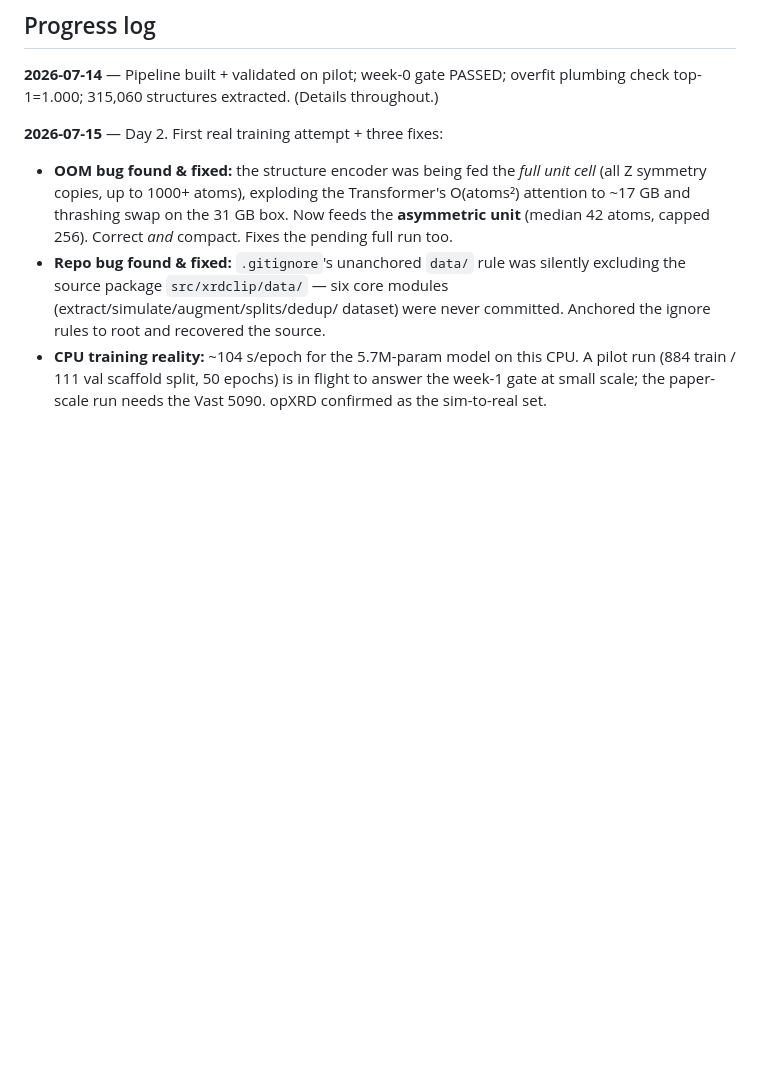
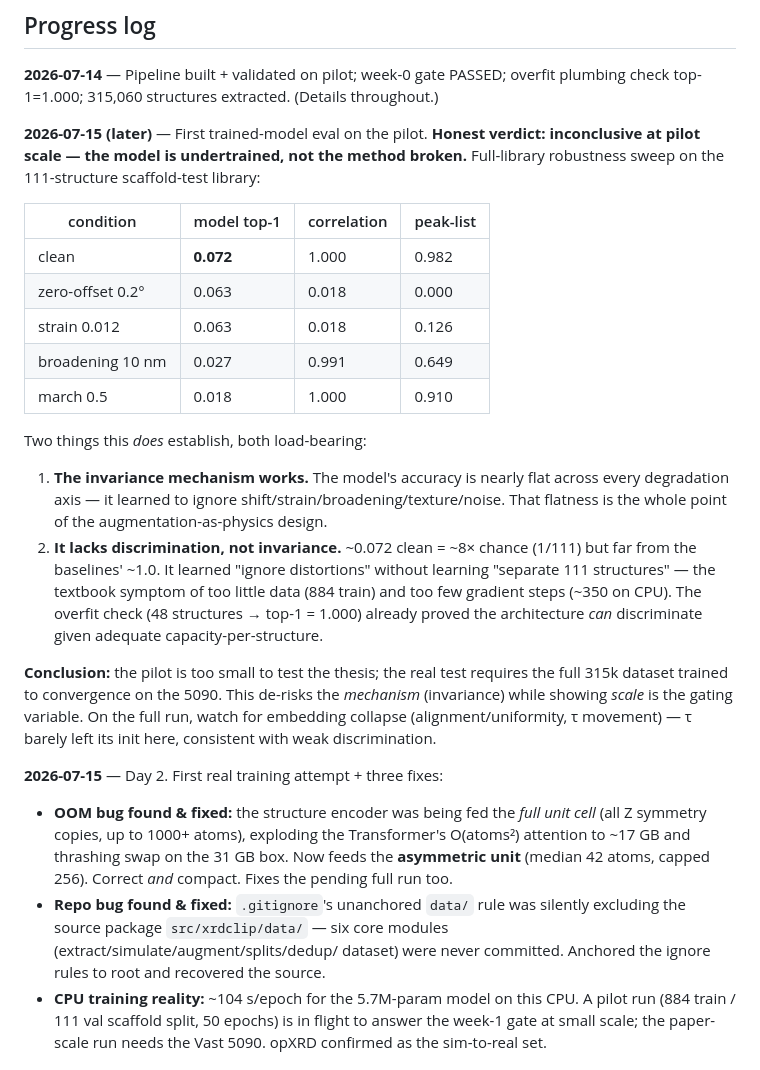
Before and after one commit to fronkt/xrd-clip, a Markdown page: PLAN.md, the part around the change. Drawn GitHub-style; blank space fills up the shorter version.

Commit message:
Record pilot eval: invariance mechanism works but undertrained at pilot scale (0.072 clean); full GPU run needed to test thesis

```diff
--- a/PLAN.md
+++ b/PLAN.md
@@ -9,6 +9,33 @@ and what happens next. Updated 2026-07-14.
 
 **2026-07-14** — Pipeline built + validated on pilot; week-0 gate PASSED; overfit plumbing check
 top-1=1.000; 315,060 structures extracted. (Details throughout.)
+
+**2026-07-15 (later)** — First trained-model eval on the pilot. **Honest verdict: inconclusive at
+pilot scale — the model is undertrained, not the method broken.** Full-library robustness sweep on
+the 111-structure scaffold-test library:
+
+| condition | model top-1 | correlation | peak-list |
+|---|---|---|---|
+| clean | **0.072** | 1.000 | 0.982 |
+| zero-offset 0.2° | 0.063 | 0.018 | 0.000 |
+| strain 0.012 | 0.063 | 0.018 | 0.126 |
+| broadening 10 nm | 0.027 | 0.991 | 0.649 |
+| march 0.5 | 0.018 | 1.000 | 0.910 |
+
+Two things this *does* establish, both load-bearing:
+1. **The invariance mechanism works.** The model's accuracy is nearly flat across every degradation
+   axis — it learned to ignore shift/strain/broadening/texture/noise. That flatness is the whole
+   point of the augmentation-as-physics design.
+2. **It lacks discrimination, not invariance.** ~0.072 clean = ~8× chance (1/111) but far from the
+   baselines' ~1.0. It learned "ignore distortions" without learning "separate 111 structures" —
+   the textbook symptom of too little data (884 train) and too few gradient steps (~350 on CPU).
+   The overfit check (48 structures → top-1 = 1.000) already proved the architecture *can*
+   discriminate given adequate capacity-per-structure.
+
+**Conclusion:** the pilot is too small to test the thesis; the real test requires the full 315k
+dataset trained to convergence on the 5090. This de-risks the *mechanism* (invariance) while showing
+*scale* is the gating variable. On the full run, watch for embedding collapse (alignment/uniformity,
+τ movement) — τ barely left its init here, consistent with weak discrimination.
 
 **2026-07-15** — Day 2. First real training attempt + three fixes:
 - **OOM bug found & fixed:** the structure encoder was being fed the *full unit cell* (all Z
```
